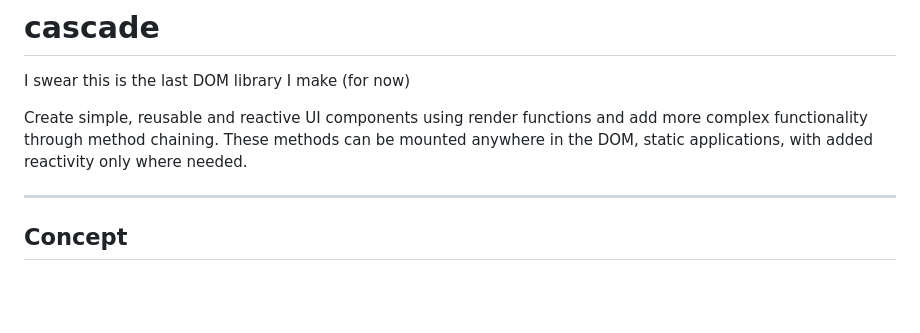
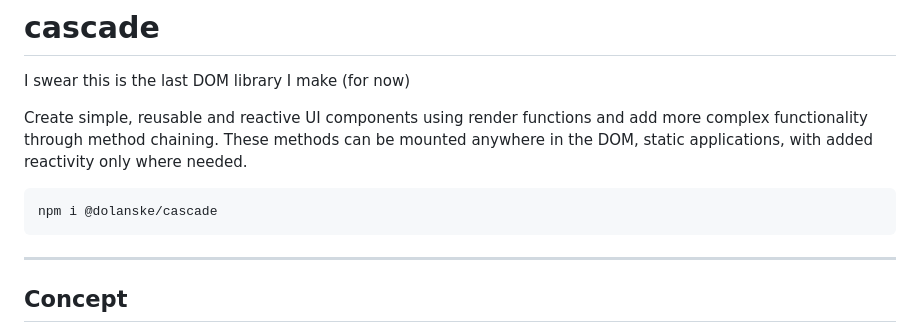
Before and after one commit to dolanske/cascade, a Markdown page: README.md, the part around the change. GitHub-like rendering; blank space fills up the shorter version.

Commit message:
Add installation prompt

````diff
--- a/README.md
+++ b/README.md
@@ -3,6 +3,10 @@
 I swear this is the last DOM library I make (for now)
 
 Create simple, reusable and reactive UI components using render functions and add more complex functionality through method chaining. These methods can be mounted anywhere in the DOM, static applications, with added reactivity only where needed.
+
+```bash
+npm i @dolanske/cascade
+```
 
 ---
 
````
